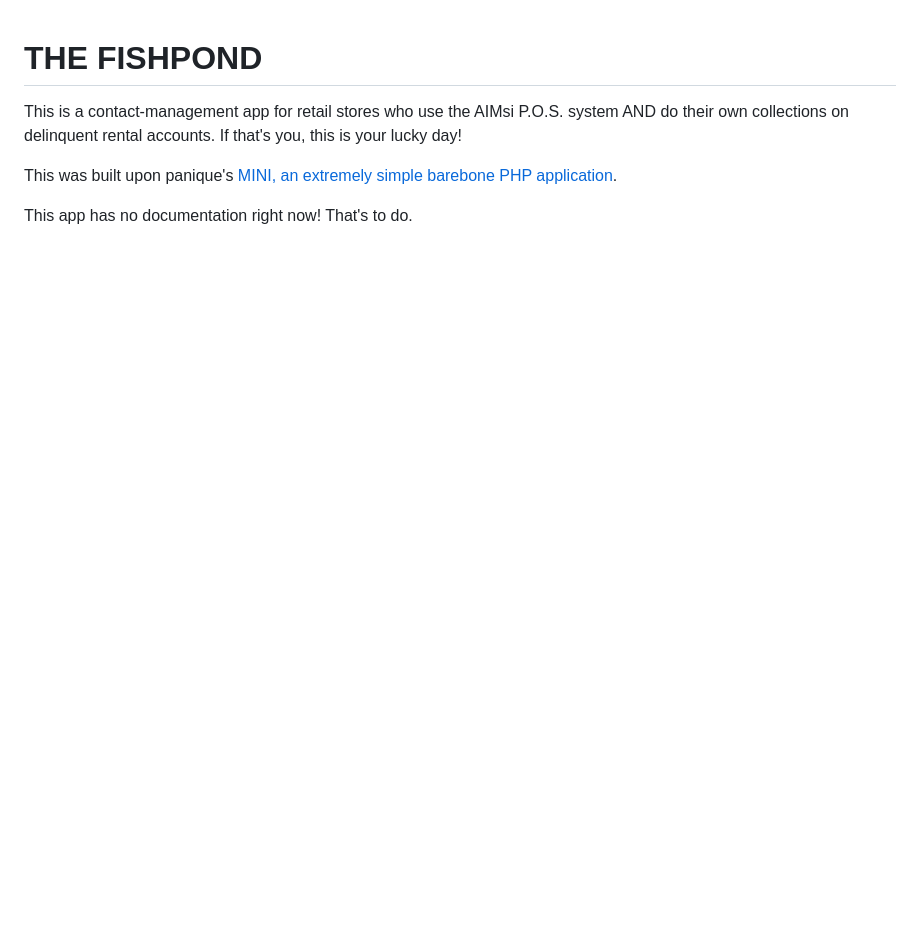
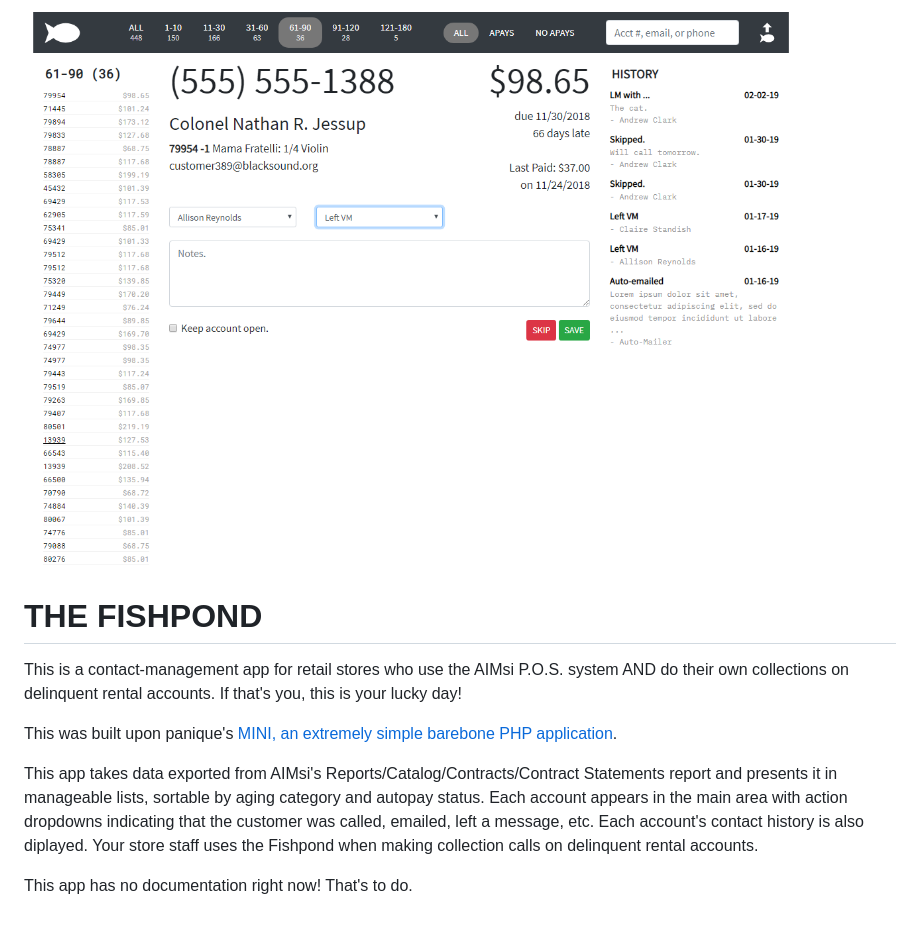
Before and after one commit to thischrisblack/the-fishpond, a Markdown page: README.md, the part around the change. GitHub-like rendering; pictures changed too: _install/fishpond-screenshot.PNG (added); blank space fills up the shorter version.

Commit message:
Read me update.
Adding more content to the readme.

```diff
--- a/README.md
+++ b/README.md
@@ -1,7 +1,11 @@
+![The Fishpond: A Contact Management Tool](_install/fishpond-screenshot.PNG)
+
 # THE FISHPOND
 
 This is a contact-management app for retail stores who use the AIMsi P.O.S. system AND do their own collections on delinquent rental accounts. If that's you, this is your lucky day!
 
 This was built upon panique's [MINI, an extremely simple barebone PHP application](http://www.dev-metal.com/mini-extremely-simple-barebone-php-application/).
 
+This app takes data exported from AIMsi's Reports/Catalog/Contracts/Contract Statements report and presents it in manageable lists, sortable by aging category and autopay status. Each account appears in the main area with action dropdowns indicating that the customer was called, emailed, left a message, etc. Each account's contact history is also diplayed. Your store staff uses the Fishpond when making collection calls on delinquent rental accounts.
+
 This app has no documentation right now! That's to do.
```
Also changed, not shown: 5 other files.
